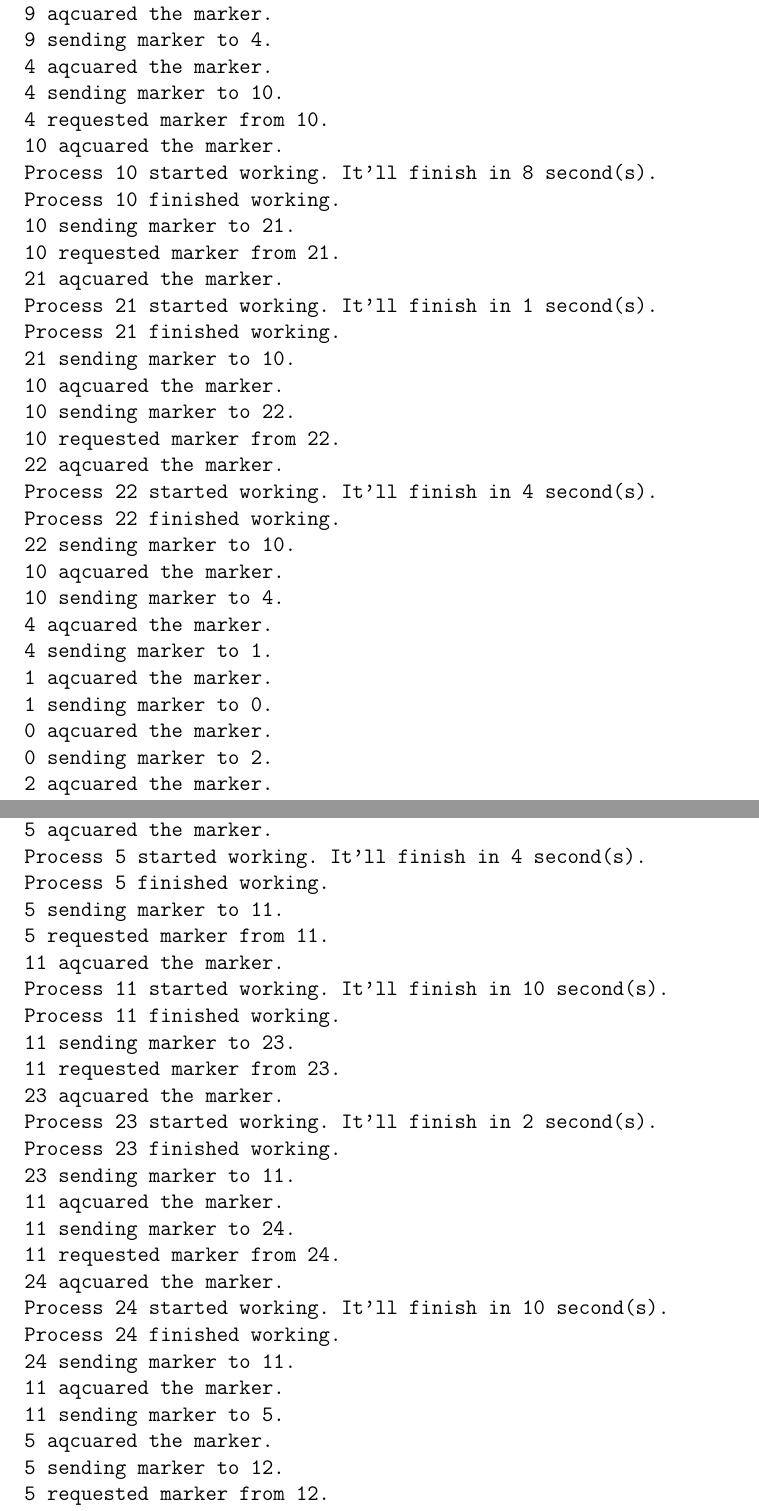
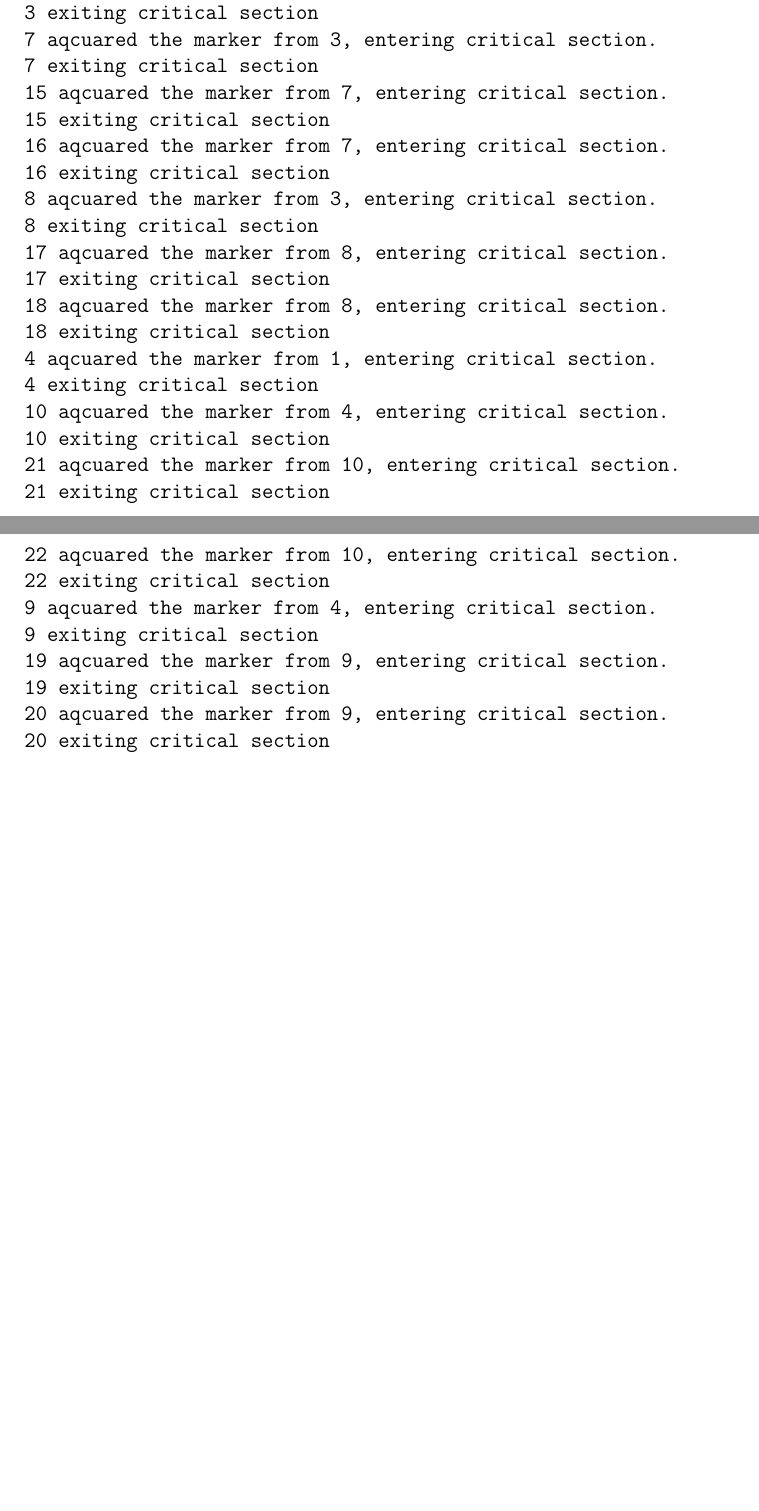
Before and after one commit to user-vo2/Skipod-tasks, a LaTeX document (Skipod2/report.tex): two parts of pages 6 and 7 of 12 before the commit and two parts of pages 4 and 5 of 9 after it, joined at a grey line, cut at the place of the change, the shorter picture padded with empty space. Compiled offline with pdfLaTeX.

Commit message:
Fix raymond and update report

```diff
--- a/Skipod2/report.tex
+++ b/Skipod2/report.tex
@@ -79,191 +79,55 @@ sleep (<случайное время>);
 \subsection{Результаты}
 \begin{verbatim}
-21 requested marker from 10.
-12 requested marker from 5.
-7 requested marker from 3.
-24 requested marker from 11.
-2 requested marker from 0.
-8 requested marker from 3.
-15 requested marker from 7.
-13 requested marker from 6.
-17 requested marker from 8.
-14 requested marker from 6.
-20 requested marker from 9.
-11 requested marker from 5.
-0 aqcuared the marker.
-Process 0 started working. It'll finish in 7 second(s).
-4 requested marker from 1.
-10 requested marker from 4.
-1 requested marker from 0.
-5 requested marker from 2.
-9 requested marker from 4.
-3 requested marker from 1.
-22 requested marker from 10.
-16 requested marker from 7.
-6 requested marker from 2.
-19 requested marker from 9.
-18 requested marker from 8.
-23 requested marker from 11.
-Process 0 finished working.
-0 sending marker to 1.
-0 requested marker from 1.
-1 aqcuared the marker.
-Process 1 started working. It'll finish in 2 second(s).
-Process 1 finished working.
-1 sending marker to 3.
-1 requested marker from 3.
-3 aqcuared the marker.
-Process 3 started working. It'll finish in 9 second(s).
-Process 3 finished working.
-3 sending marker to 7.
-3 requested marker from 7.
-7 aqcuared the marker.
-Process 7 started working. It'll finish in 6 second(s).
-Process 7 finished working.
-7 sending marker to 15.
-7 requested marker from 15.
-15 aqcuared the marker.
-Process 15 started working. It'll finish in 6 second(s).
-Process 15 finished working.
-15 sending marker to 7.
-7 aqcuared the marker.
-7 sending marker to 16.
-7 requested marker from 16.
-16 aqcuared the marker.
-Process 16 started working. It'll finish in 7 second(s).
-Process 16 finished working.
-16 sending marker to 7.
-7 aqcuared the marker.
-7 sending marker to 3.
-3 aqcuared the marker.
-3 sending marker to 8.
-3 requested marker from 8.
-8 aqcuared the marker.
-Process 8 started working. It'll finish in 4 second(s).
-Process 8 finished working.
-8 sending marker to 17.
-8 requested marker from 17.
-17 aqcuared the marker.
-Process 17 started working. It'll finish in 2 second(s).
-Process 17 finished working.
-17 sending marker to 8.
-8 aqcuared the marker.
-8 sending marker to 18.
-8 requested marker from 18.
-18 aqcuared the marker.
-Process 18 started working. It'll finish in 9 second(s).
-Process 18 finished working.
-18 sending marker to 8.
-8 aqcuared the marker.
-8 sending marker to 3.
-3 aqcuared the marker.
-3 sending marker to 1.
-1 aqcuared the marker.
-1 sending marker to 4.
-1 requested marker from 4.
-4 aqcuared the marker.
-Process 4 started working. It'll finish in 10 second(s).
-Process 4 finished working.
-4 sending marker to 9.
-4 requested marker from 9.
-9 aqcuared the marker.
-Process 9 started working. It'll finish in 2 second(s).
-Process 9 finished working.
-9 sending marker to 19.
-9 requested marker from 19.
-19 aqcuared the marker.
-Process 19 started working. It'll finish in 3 second(s).
-Process 19 finished working.
-19 sending marker to 9.
-9 aqcuared the marker.
-9 sending marker to 20.
-9 requested marker from 20.
-20 aqcuared the marker.
-Process 20 started working. It'll finish in 2 second(s).
-Process 20 finished working.
-20 sending marker to 9.
-9 aqcuared the marker.
-9 sending marker to 4.
-4 aqcuared the marker.
-4 sending marker to 10.
-4 requested marker from 10.
-10 aqcuared the marker.
-Process 10 started working. It'll finish in 8 second(s).
-Process 10 finished working.
-10 sending marker to 21.
-10 requested marker from 21.
-21 aqcuared the marker.
-Process 21 started working. It'll finish in 1 second(s).
-Process 21 finished working.
-21 sending marker to 10.
-10 aqcuared the marker.
-10 sending marker to 22.
-10 requested marker from 22.
-22 aqcuared the marker.
-Process 22 started working. It'll finish in 4 second(s).
-Process 22 finished working.
-22 sending marker to 10.
-10 aqcuared the marker.
-10 sending marker to 4.
-4 aqcuared the marker.
-4 sending marker to 1.
-1 aqcuared the marker.
-1 sending marker to 0.
-0 aqcuared the marker.
-0 sending marker to 2.
-2 aqcuared the marker.
-Process 2 started working. It'll finish in 2 second(s).
-Process 2 finished working.
-2 sending marker to 5.
-2 requested marker from 5.
-5 aqcuared the marker.
-Process 5 started working. It'll finish in 4 second(s).
-Process 5 finished working.
-5 sending marker to 11.
-5 requested marker from 11.
-11 aqcuared the marker.
-Process 11 started working. It'll finish in 10 second(s).
-Process 11 finished working.
-11 sending marker to 23.
-11 requested marker from 23.
-23 aqcuared the marker.
-Process 23 started working. It'll finish in 2 second(s).
-Process 23 finished working.
-23 sending marker to 11.
-11 aqcuared the marker.
-11 sending marker to 24.
-11 requested marker from 24.
-24 aqcuared the marker.
-Process 24 started working. It'll finish in 10 second(s).
-Process 24 finished working.
-24 sending marker to 11.
-11 aqcuared the marker.
-11 sending marker to 5.
-5 aqcuared the marker.
-5 sending marker to 12.
-5 requested marker from 12.
-12 aqcuared the marker.
-Process 12 started working. It'll finish in 10 second(s).
-Process 12 finished working.
-12 sending marker to 5.
-5 aqcuared the marker.
-5 sending marker to 2.
-2 aqcuared the marker.
-2 sending marker to 6.
-6 aqcuared the marker.
-Process 6 started working. It'll finish in 5 second(s).
-Process 6 finished working.
-6 sending marker to 13.
-13 aqcuared the marker.
-Process 13 started working. It'll finish in 9 second(s).
-6 requested marker from 13.
-Process 13 finished working.
-13 sending marker to 6.
-6 aqcuared the marker.
-6 sending marker to 14.
-14 aqcuared the marker.
-Process 14 started working. It'll finish in 1 second(s).
-Process 14 finished working.
+0 aqcuared the marker from 0, entering critical section.
+0 exiting critical section
+2 aqcuared the marker from 0, entering critical section.
+2 exiting critical section
+5 aqcuared the marker from 2, entering critical section.
+5 exiting critical section
+12 aqcuared the marker from 5, entering critical section.
+12 exiting critical section
+11 aqcuared the marker from 5, entering critical section.
+11 exiting critical section
+24 aqcuared the marker from 11, entering critical section.
+24 exiting critical section
+23 aqcuared the marker from 11, entering critical section.
+23 exiting critical section
+6 aqcuared the marker from 2, entering critical section.
+6 exiting critical section
+14 aqcuared the marker from 6, entering critical section.
+14 exiting critical section
+13 aqcuared the marker from 6, entering critical section.
+13 exiting critical section
+1 aqcuared the marker from 0, entering critical section.
+1 exiting critical section
+3 aqcuared the marker from 1, entering critical section.
+3 exiting critical section
+7 aqcuared the marker from 3, entering critical section.
+7 exiting critical section
+15 aqcuared the marker from 7, entering critical section.
+15 exiting critical section
+16 aqcuared the marker from 7, entering critical section.
+16 exiting critical section
+8 aqcuared the marker from 3, entering critical section.
+8 exiting critical section
+17 aqcuared the marker from 8, entering critical section.
+17 exiting critical section
+18 aqcuared the marker from 8, entering critical section.
+18 exiting critical section
+4 aqcuared the marker from 1, entering critical section.
+4 exiting critical section
+10 aqcuared the marker from 4, entering critical section.
+10 exiting critical section
+21 aqcuared the marker from 10, entering critical section.
+21 exiting critical section
+22 aqcuared the marker from 10, entering critical section.
+22 exiting critical section
+9 aqcuared the marker from 4, entering critical section.
+9 exiting critical section
+19 aqcuared the marker from 9, entering critical section.
+19 exiting critical section
+20 aqcuared the marker from 9, entering critical section.
+20 exiting critical section
 \end{verbatim}
 \newpage
 \section{Задача 2}
```
Also changed, not shown: Skipod2/report.pdf, Skipod2/report.tex (4 more changed lines), 1 other file.
